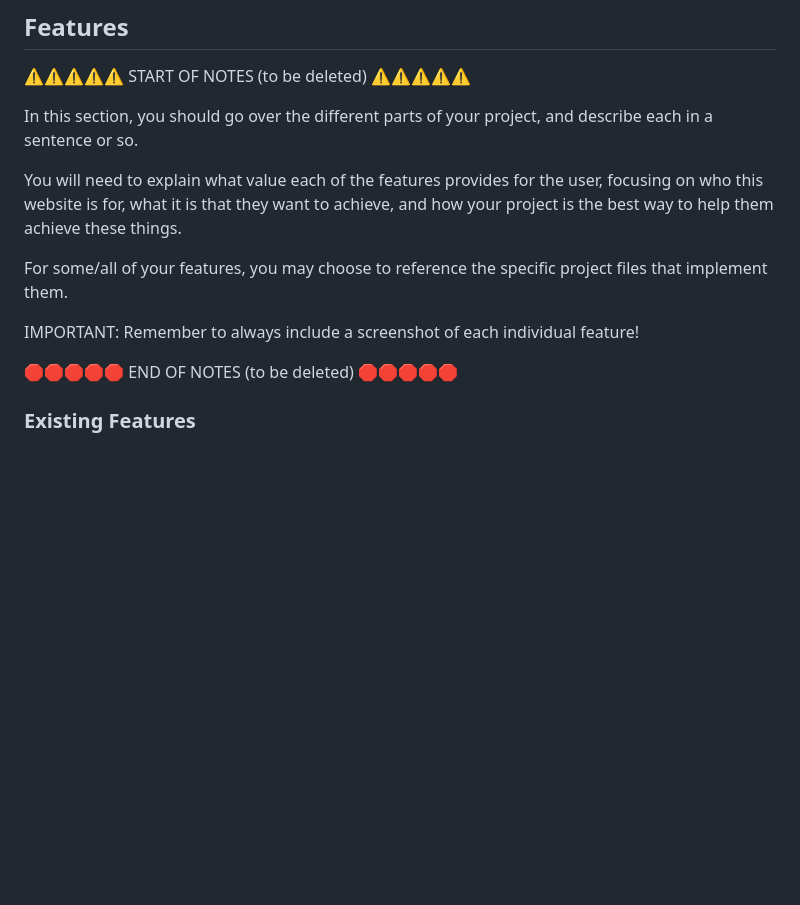
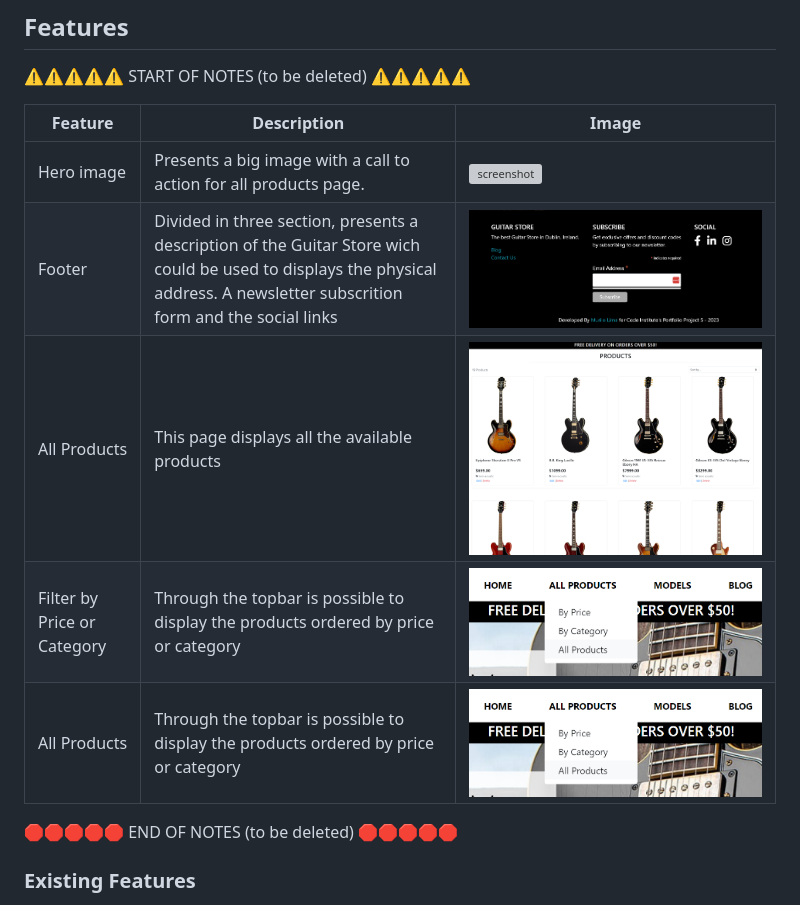
Before and after one commit to omurilolima/guitar-store, a Markdown page: README.md, the part around the change. Rendered like a GitHub page; pictures changed too: documentation/all-products.png (added), documentation/by-price-categofy.png (added), documentation/footer.png (added); blank space fills up the shorter version; grey boxes are pictures that could not be loaded.

Commit message:
Update features section of README - Part 1

```diff
--- a/README.md
+++ b/README.md
@@ -139,16 +139,13 @@ Back to [top](#table-of-contents)
 
 ⚠️⚠️⚠️⚠️⚠️ START OF NOTES (to be deleted) ⚠️⚠️⚠️⚠️⚠️
 
-In this section, you should go over the different parts of your project,
-and describe each in a sentence or so.
-
-You will need to explain what value each of the features provides for the user,
-focusing on who this website is for, what it is that they want to achieve,
-and how your project is the best way to help them achieve these things.
-
-For some/all of your features, you may choose to reference the specific project files that implement them.
-
-IMPORTANT: Remember to always include a screenshot of each individual feature!
+| Feature | Description | Image |
+| --- | --- | --- |
+| Hero image | Presents a big image with a call to action for all products page. | ![screenshot](documentation/hero.png) |
+| Footer | Divided in three section, presents a description of the Guitar Store wich could be used to displays the physical address. A newsletter subscrition form and the social links | ![screenshot](documentation/footer.png) |
+| All Products | This page displays all the available products | ![screenshot](documentation/all-products.png) |
+| Filter by Price or Category | Through the topbar is possible to display the products ordered by price or category | ![screenshot](documentation/by-price-categofy.png) |
+| All Products | Through the topbar is possible to display the products ordered by price or category | ![screenshot](documentation/by-price-categofy.png) |
 
 🛑🛑🛑🛑🛑 END OF NOTES (to be deleted) 🛑🛑🛑🛑🛑
 
```
Also changed, not shown: 1 other file.
